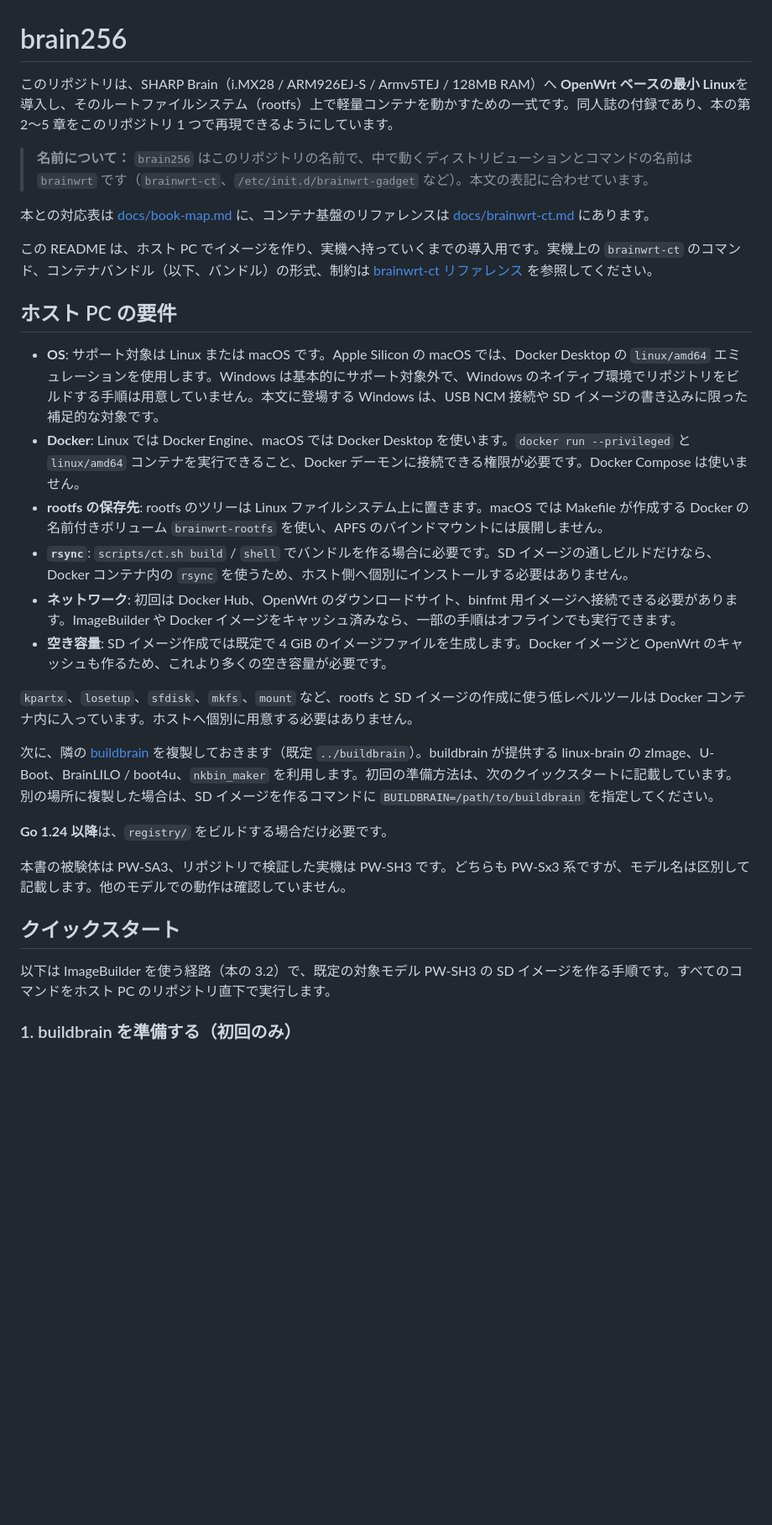
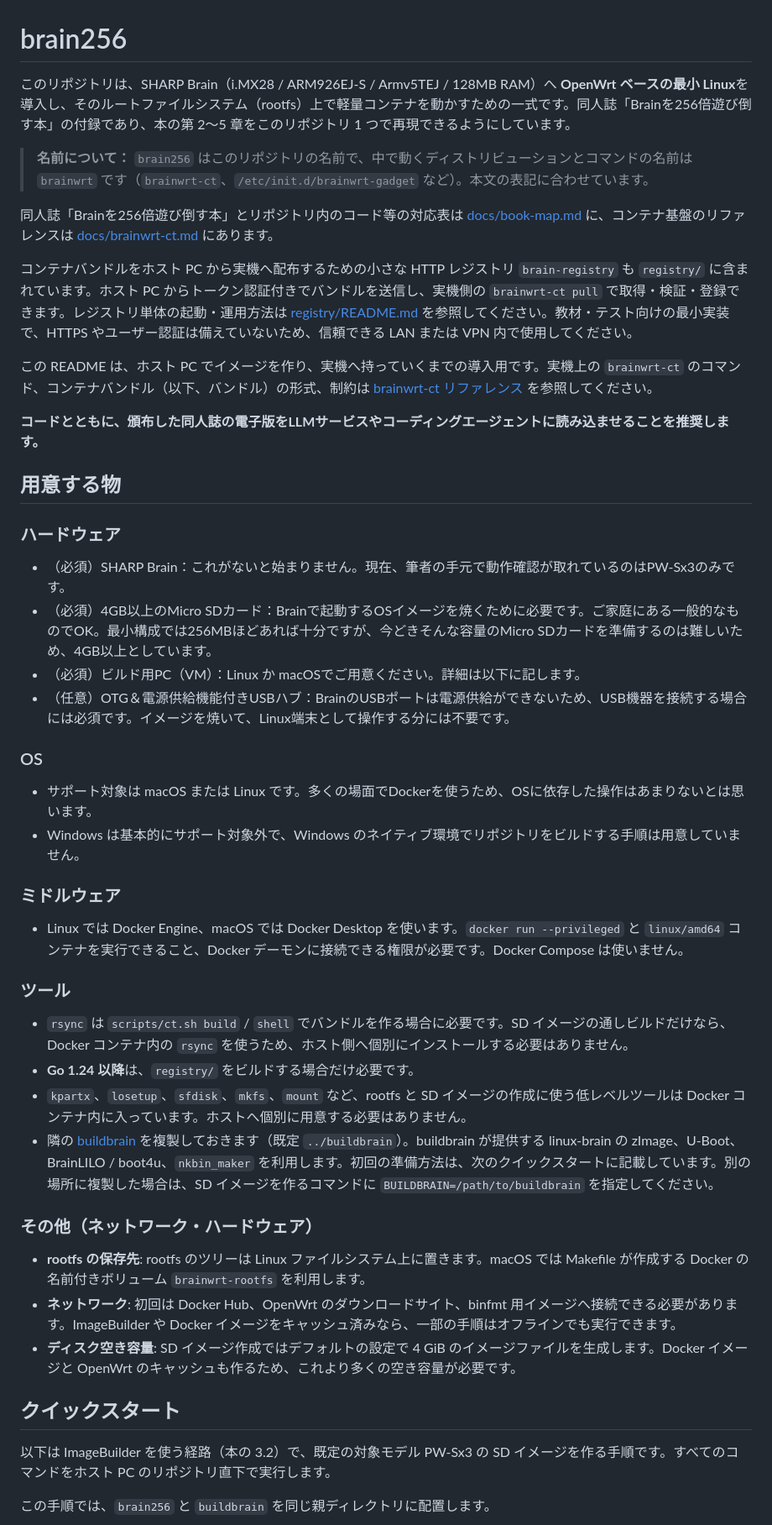
Before and after one commit to pengin/brain256, a Markdown page: README.md, the part around one of its changes. Shown at 84% size. Rendered like a GitHub page; blank space fills up the shorter version.

Commit message:
ハードウェア要件などを更新

```diff
--- a/README.md
+++ b/README.md
@@ -1,36 +1,54 @@
 brain256
 ========
 
-このリポジトリは、SHARP Brain（i.MX28 / ARM926EJ-S / Armv5TEJ / 128MB RAM）へ **OpenWrt ベースの最小 Linux**を導入し、そのルートファイルシステム（rootfs）上で軽量コンテナを動かすための一式です。同人誌の付録であり、本の第 2〜5 章をこのリポジトリ 1 つで再現できるようにしています。
+このリポジトリは、SHARP Brain（i.MX28 / ARM926EJ-S / Armv5TEJ / 128MB RAM）へ **OpenWrt ベースの最小 Linux**を導入し、そのルートファイルシステム（rootfs）上で軽量コンテナを動かすための一式です。同人誌「Brainを256倍遊び倒す本」の付録であり、本の第 2〜5 章をこのリポジトリ 1 つで再現できるようにしています。
 
 > **名前について：** `brain256` はこのリポジトリの名前で、中で動くディストリビューションとコマンドの名前は `brainwrt` です（`brainwrt-ct`、`/etc/init.d/brainwrt-gadget` など）。本文の表記に合わせています。
 
-本との対応表は [docs/book-map.md](docs/book-map.md) に、コンテナ基盤のリファレンスは [docs/brainwrt-ct.md](docs/brainwrt-ct.md) にあります。
+同人誌「Brainを256倍遊び倒す本」とリポジトリ内のコード等の対応表は [docs/book-map.md](docs/book-map.md) に、コンテナ基盤のリファレンスは [docs/brainwrt-ct.md](docs/brainwrt-ct.md) にあります。
+
+コンテナバンドルをホスト PC から実機へ配布するための小さな HTTP レジストリ `brain-registry` も `registry/` に含まれています。ホスト PC からトークン認証付きでバンドルを送信し、実機側の `brainwrt-ct pull` で取得・検証・登録できます。レジストリ単体の起動・運用方法は [registry/README.md](registry/README.md) を参照してください。教材・テスト向けの最小実装で、HTTPS やユーザー認証は備えていないため、信頼できる LAN または VPN 内で使用してください。
 
 この README は、ホスト PC でイメージを作り、実機へ持っていくまでの導入用です。実機上の `brainwrt-ct` のコマンド、コンテナバンドル（以下、バンドル）の形式、制約は [brainwrt-ct リファレンス](docs/brainwrt-ct.md) を参照してください。
 
-ホスト PC の要件
+**コードとともに、頒布した同人誌の電子版をLLMサービスやコーディングエージェントに読み込ませることを推奨します。**
+
+用意する物
 ----------------
 
-- **OS**: サポート対象は Linux または macOS です。Apple Silicon の macOS では、Docker Desktop の `linux/amd64` エミュレーションを使用します。Windows は基本的にサポート対象外で、Windows のネイティブ環境でリポジトリをビルドする手順は用意していません。本文に登場する Windows は、USB NCM 接続や SD イメージの書き込みに限った補足的な対象です。
-- **Docker**: Linux では Docker Engine、macOS では Docker Desktop を使います。`docker run --privileged` と `linux/amd64` コンテナを実行できること、Docker デーモンに接続できる権限が必要です。Docker Compose は使いません。
-- **rootfs の保存先**: rootfs のツリーは Linux ファイルシステム上に置きます。macOS では Makefile が作成する Docker の名前付きボリューム `brainwrt-rootfs` を使い、APFS のバインドマウントには展開しません。
-- **`rsync`**: `scripts/ct.sh build` / `shell` でバンドルを作る場合に必要です。SD イメージの通しビルドだけなら、Docker コンテナ内の `rsync` を使うため、ホスト側へ個別にインストールする必要はありません。
+### ハードウェア
+
+- （必須）SHARP Brain：これがないと始まりません。現在、筆者の手元で動作確認が取れているのはPW-Sx3のみです。
+- （必須）4GB以上のMicro SDカード：Brainで起動するOSイメージを焼くために必要です。ご家庭にある一般的なものでOK。最小構成では256MBほどあれば十分ですが、今どきそんな容量のMicro SDカードを準備するのは難しいため、4GB以上としています。
+- （必須）ビルド用PC（VM）：Linux か macOSでご用意ください。詳細は以下に記します。
+- （任意）OTG＆電源供給機能付きUSBハブ：BrainのUSBポートは電源供給ができないため、USB機器を接続する場合には必須です。イメージを焼いて、Linux端末として操作する分には不要です。
+
+### OS
+
+- サポート対象は macOS または Linux です。多くの場面でDockerを使うため、OSに依存した操作はあまりないとは思います。
+- Windows は基本的にサポート対象外で、Windows のネイティブ環境でリポジトリをビルドする手順は用意していません。
+
+### ミドルウェア
+
+- Linux では Docker Engine、macOS では Docker Desktop を使います。`docker run --privileged` と `linux/amd64` コンテナを実行できること、Docker デーモンに接続できる権限が必要です。Docker Compose は使いません。
+
+### ツール
+
+- `rsync` は `scripts/ct.sh build` / `shell` でバンドルを作る場合に必要です。SD イメージの通しビルドだけなら、Docker コンテナ内の `rsync` を使うため、ホスト側へ個別にインストールする必要はありません。
+- **Go 1.24 以降**は、`registry/` をビルドする場合だけ必要です。
+- `kpartx`、`losetup`、`sfdisk`、`mkfs`、`mount` など、rootfs と SD イメージの作成に使う低レベルツールは Docker コンテナ内に入っています。ホストへ個別に用意する必要はありません。
+- 隣の [buildbrain](https://github.com/brain-hackers/buildbrain) を複製しておきます（既定 `../buildbrain`）。buildbrain が提供する linux-brain の zImage、U-Boot、BrainLILO / boot4u、`nkbin_maker` を利用します。初回の準備方法は、次のクイックスタートに記載しています。別の場所に複製した場合は、SD イメージを作るコマンドに `BUILDBRAIN=/path/to/buildbrain` を指定してください。
+
+### その他（ネットワーク・ハードウェア）
+
+- **rootfs の保存先**: rootfs のツリーは Linux ファイルシステム上に置きます。macOS では Makefile が作成する Docker の名前付きボリューム `brainwrt-rootfs` を利用します。
 - **ネットワーク**: 初回は Docker Hub、OpenWrt のダウンロードサイト、binfmt 用イメージへ接続できる必要があります。ImageBuilder や Docker イメージをキャッシュ済みなら、一部の手順はオフラインでも実行できます。
-- **空き容量**: SD イメージ作成では既定で 4 GiB のイメージファイルを生成します。Docker イメージと OpenWrt のキャッシュも作るため、これより多くの空き容量が必要です。
-
-`kpartx`、`losetup`、`sfdisk`、`mkfs`、`mount` など、rootfs と SD イメージの作成に使う低レベルツールは Docker コンテナ内に入っています。ホストへ個別に用意する必要はありません。
-
-次に、隣の [buildbrain](https://github.com/brain-hackers/buildbrain) を複製しておきます（既定 `../buildbrain`）。buildbrain が提供する linux-brain の zImage、U-Boot、BrainLILO / boot4u、`nkbin_maker` を利用します。初回の準備方法は、次のクイックスタートに記載しています。別の場所に複製した場合は、SD イメージを作るコマンドに `BUILDBRAIN=/path/to/buildbrain` を指定してください。
-
-**Go 1.24 以降**は、`registry/` をビルドする場合だけ必要です。
-
-本書の被験体は PW-SA3、リポジトリで検証した実機は PW-SH3 です。どちらも PW-Sx3 系ですが、モデル名は区別して記載します。他のモデルでの動作は確認していません。
+- **ディスク空き容量**: SD イメージ作成ではデフォルトの設定で 4 GiB のイメージファイルを生成します。Docker イメージと OpenWrt のキャッシュも作るため、これより多くの空き容量が必要です。
 
 クイックスタート
 ----------------
 
-以下は ImageBuilder を使う経路（本の 3.2）で、既定の対象モデル PW-SH3 の SD イメージを作る手順です。すべてのコマンドをホスト PC のリポジトリ直下で実行します。
+以下は ImageBuilder を使う経路（本の 3.2）で、既定の対象モデル PW-Sx3 の SD イメージを作る手順です。すべてのコマンドをホスト PC のリポジトリ直下で実行します。
 
-### 1. buildbrain を準備する（初回のみ）
+この手順では、`brain256` と `buildbrain` を同じ親ディレクトリに配置します。
 
```
Also changed, not shown: other parts of README.md (+16 -1 lines).
